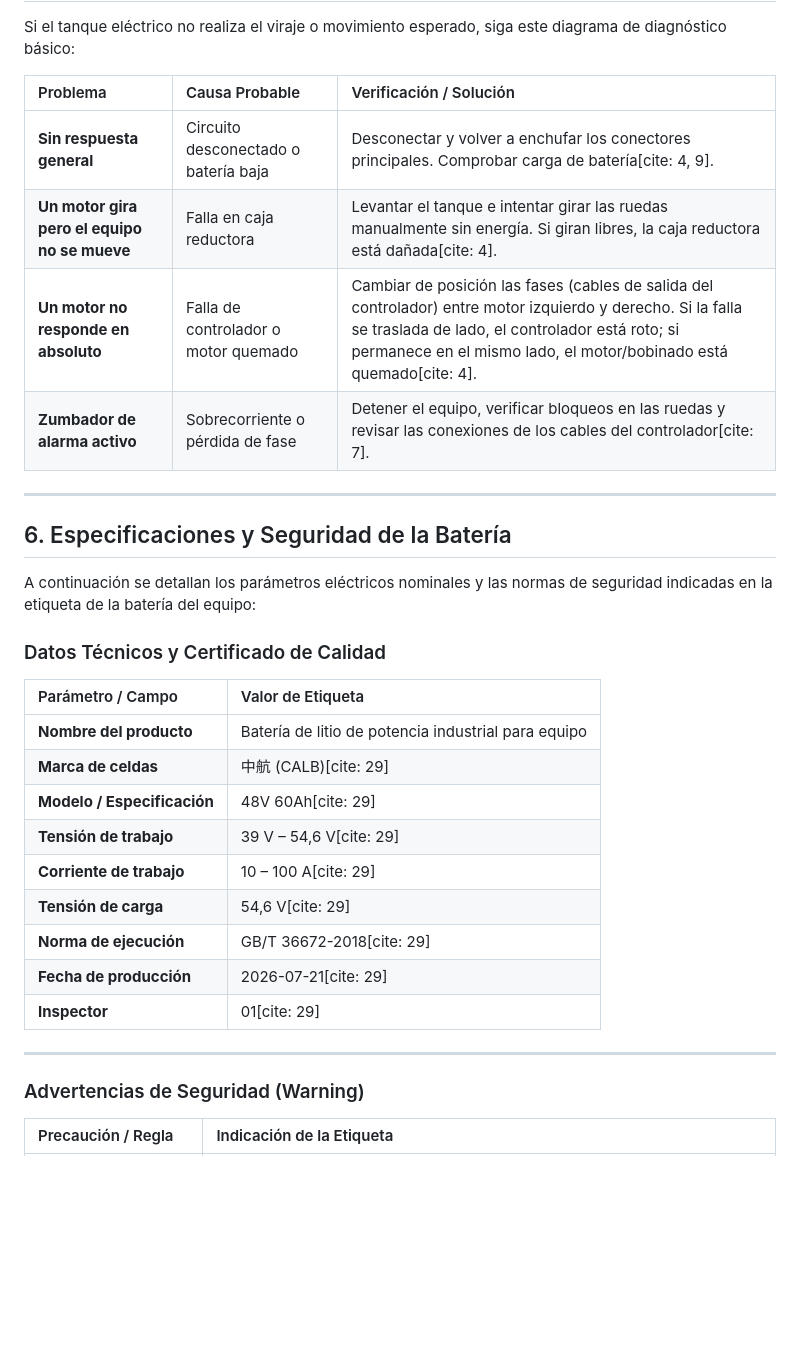
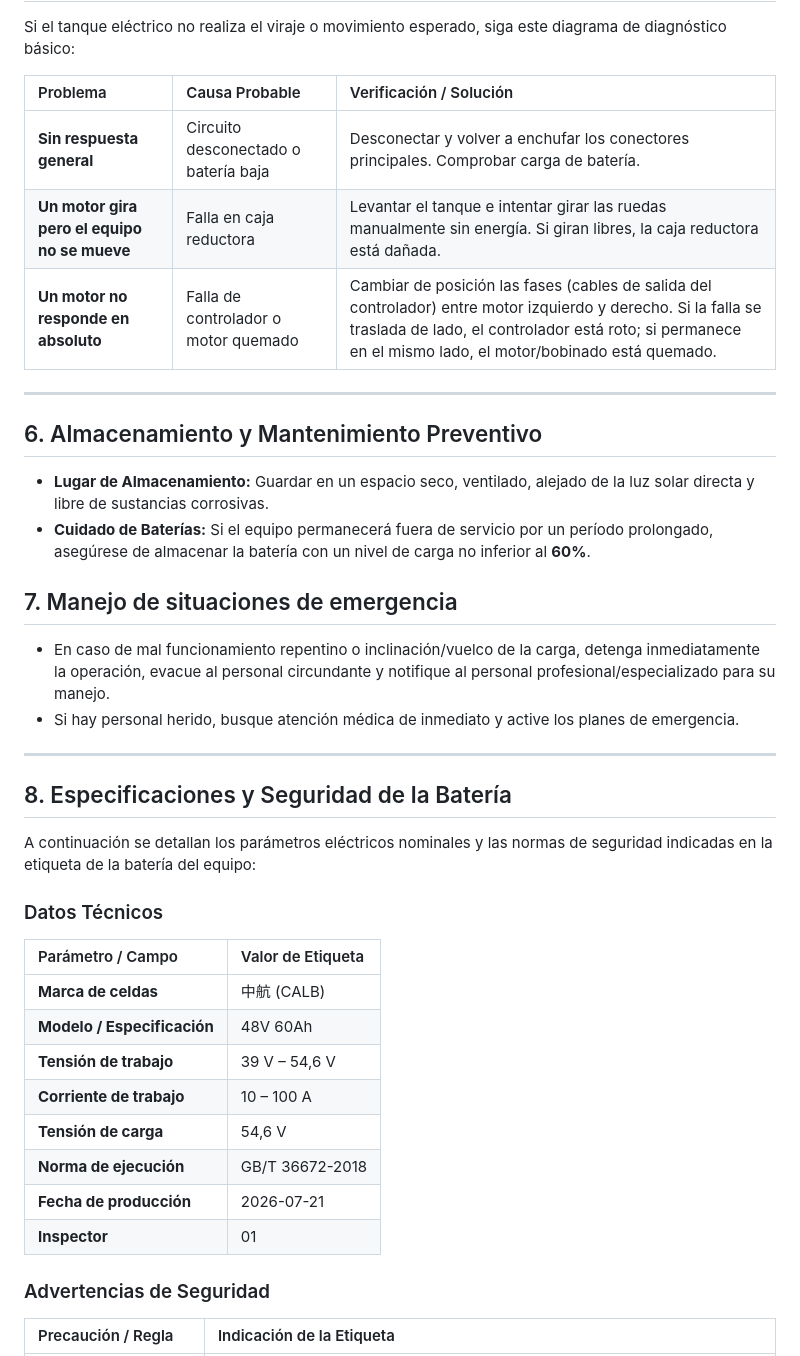
Before and after one commit to InformaticZinc131/Electrical-Moving-Ground-Tank, a Markdown page: Manual.md, the part around one of its changes. Rendered like a GitHub page; blank space fills up the shorter version.

```diff
--- a/Manual.md
+++ b/Manual.md
@@ -106,33 +92,41 @@ Si el tanque eléctrico no realiza el viraje o movimiento esperado, siga este di
 
 | Problema | Causa Probable | Verificación / Solución |
 | :--- | :--- | :--- |
-| **Sin respuesta general** | Circuito desconectado o batería baja | Desconectar y volver a enchufar los conectores principales. Comprobar carga de batería[cite: 4, 9]. |
-| **Un motor gira pero el equipo no se mueve** | Falla en caja reductora | Levantar el tanque e intentar girar las ruedas manualmente sin energía. Si giran libres, la caja reductora está dañada[cite: 4]. |
-| **Un motor no responde en absoluto** | Falla de controlador o motor quemado | Cambiar de posición las fases (cables de salida del controlador) entre motor izquierdo y derecho. Si la falla se traslada de lado, el controlador está roto; si permanece en el mismo lado, el motor/bobinado está quemado[cite: 4]. |
-| **Zumbador de alarma activo** | Sobrecorriente o pérdida de fase | Detener el equipo, verificar bloqueos en las ruedas y revisar las conexiones de los cables del controlador[cite: 7]. |
+| **Sin respuesta general** | Circuito desconectado o batería baja | Desconectar y volver a enchufar los conectores principales. Comprobar carga de batería. |
+| **Un motor gira pero el equipo no se mueve** | Falla en caja reductora | Levantar el tanque e intentar girar las ruedas manualmente sin energía. Si giran libres, la caja reductora está dañada. |
+| **Un motor no responde en absoluto** | Falla de controlador o motor quemado | Cambiar de posición las fases (cables de salida del controlador) entre motor izquierdo y derecho. Si la falla se traslada de lado, el controlador está roto; si permanece en el mismo lado, el motor/bobinado está quemado. |
 
 ---
-## 6. Especificaciones y Seguridad de la Batería
+
+## 6. Almacenamiento y Mantenimiento Preventivo
+
+* **Lugar de Almacenamiento:** Guardar en un espacio seco, ventilado, alejado de la luz solar directa y libre de sustancias corrosivas.
+* **Cuidado de Baterías:** Si el equipo permanecerá fuera de servicio por un período prolongado, asegúrese de almacenar la batería con un nivel de carga no inferior al **60%**.
+
+## 7. Manejo de situaciones de emergencia
+
+* En caso de mal funcionamiento repentino o inclinación/vuelco de la carga, detenga inmediatamente la operación, evacue al personal circundante y notifique al personal profesional/especializado para su manejo.
+* Si hay personal herido, busque atención médica de inmediato y active los planes de emergencia.
+
+---
+## 8. Especificaciones y Seguridad de la Batería
 
 A continuación se detallan los parámetros eléctricos nominales y las normas de seguridad indicadas en la etiqueta de la batería del equipo:
 
-### Datos Técnicos y Certificado de Calidad
+### Datos Técnicos
 
 | Parámetro / Campo | Valor de Etiqueta |
 | :--- | :--- |
-| **Nombre del producto** | Batería de litio de potencia industrial para equipo |
-| **Marca de celdas** | 中航 (CALB)[cite: 29] |
-| **Modelo / Especificación** | 48V 60Ah[cite: 29] |
-| **Tensión de trabajo** | 39 V – 54,6 V[cite: 29] |
-| **Corriente de trabajo** | 10 – 100 A[cite: 29] |
-| **Tensión de carga** | 54,6 V[cite: 29] |
-| **Norma de ejecución** | GB/T 36672-2018[cite: 29] |
-| **Fecha de producción** | 2026-07-21[cite: 29] |
-| **Inspector** | 01[cite: 29] |
+| **Marca de celdas** | 中航 (CALB)|
+| **Modelo / Especificación** | 48V 60Ah|
+| **Tensión de trabajo** | 39 V – 54,6 V|
+| **Corriente de trabajo** | 10 – 100 A|
+| **Tensión de carga** | 54,6 V|
+| **Norma de ejecución** | GB/T 36672-2018|
+| **Fecha de producción** | 2026-07-21 |
+| **Inspector** | 01 |
 
----
-
-### Advertencias de Seguridad (Warning)
+### Advertencias de Seguridad
 
 | Precaución / Regla | Indicación de la Etiqueta |
 | :--- | :--- |
```
Also changed, not shown: other parts of Manual.md (+56 -79 lines), Assets/Control_Rojo.jpeg, Assets/Control_Rojo_V1.jpeg (added), 1 other file.
